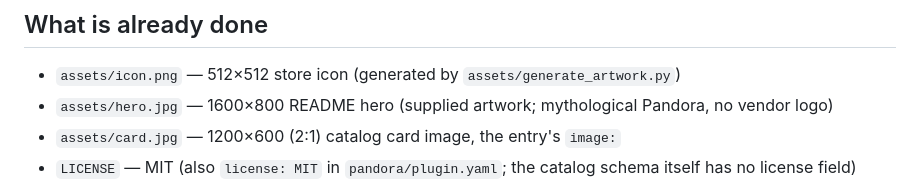
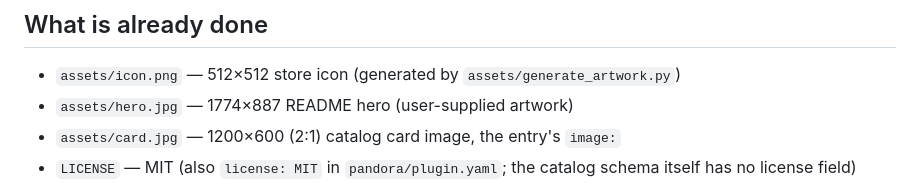
Before and after one commit to 36North/Pandora-for-Hermes, a Markdown page: STORE.md, the part around the change. Drawn GitHub-style.

Commit message:
assets: new user-supplied hero artwork (1774x887, 2:1); update STORE dims

```diff
--- a/STORE.md
+++ b/STORE.md
@@ -8,7 +8,7 @@ points at a **public GitHub repo pinned to a commit**, not at a local folder.
 ## What is already done
 
 - `assets/icon.png` — 512×512 store icon (generated by `assets/generate_artwork.py`)
-- `assets/hero.jpg` — 1600×800 README hero (supplied artwork; mythological Pandora, no vendor logo)
+- `assets/hero.jpg` — 1774×887 README hero (user-supplied artwork)
 - `assets/card.jpg` — 1200×600 (2:1) catalog card image, the entry's `image:`
 - `LICENSE` — MIT (also `license: MIT` in `pandora/plugin.yaml`; the catalog
   schema itself has no license field)
```
Also changed, not shown: assets/hero.jpg.
